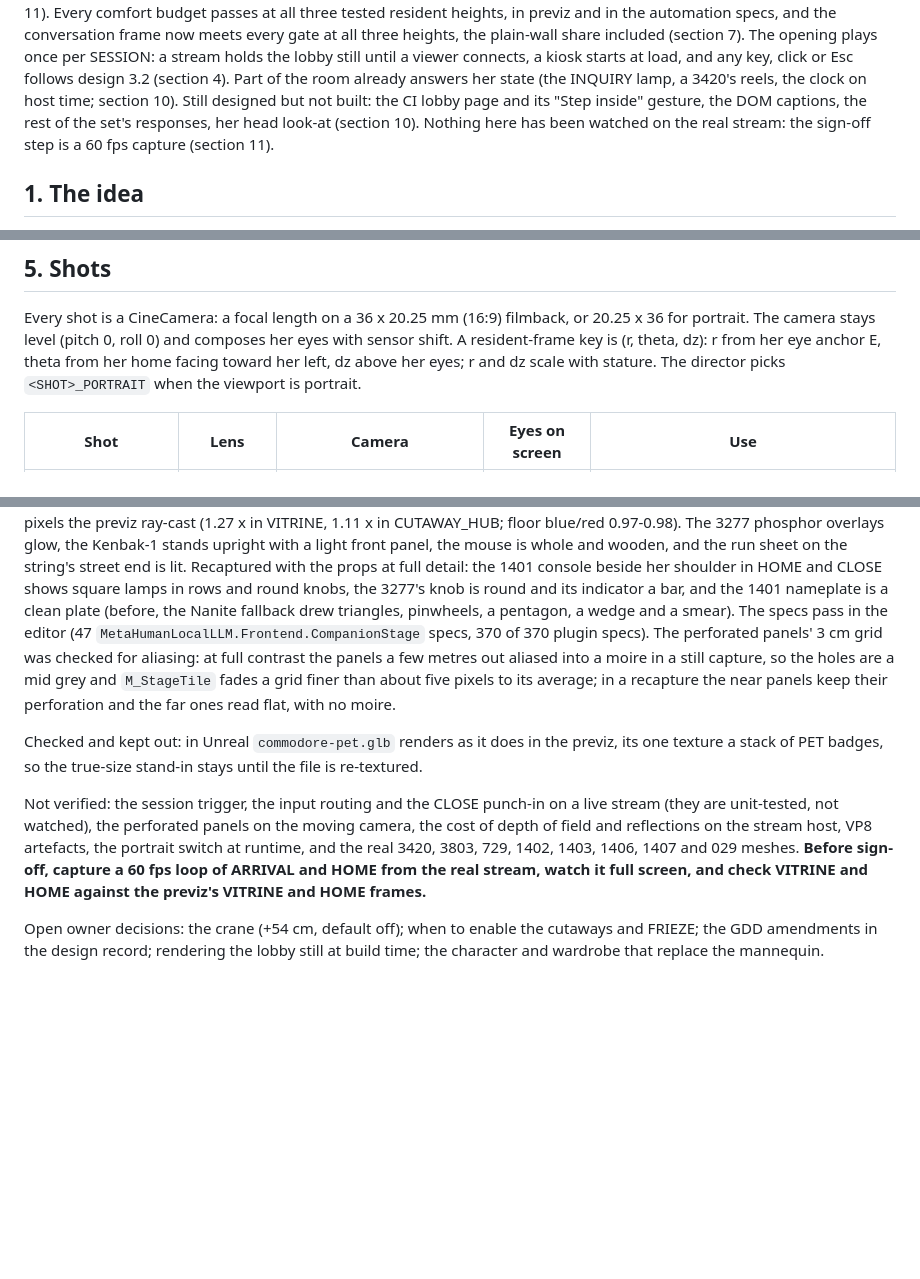
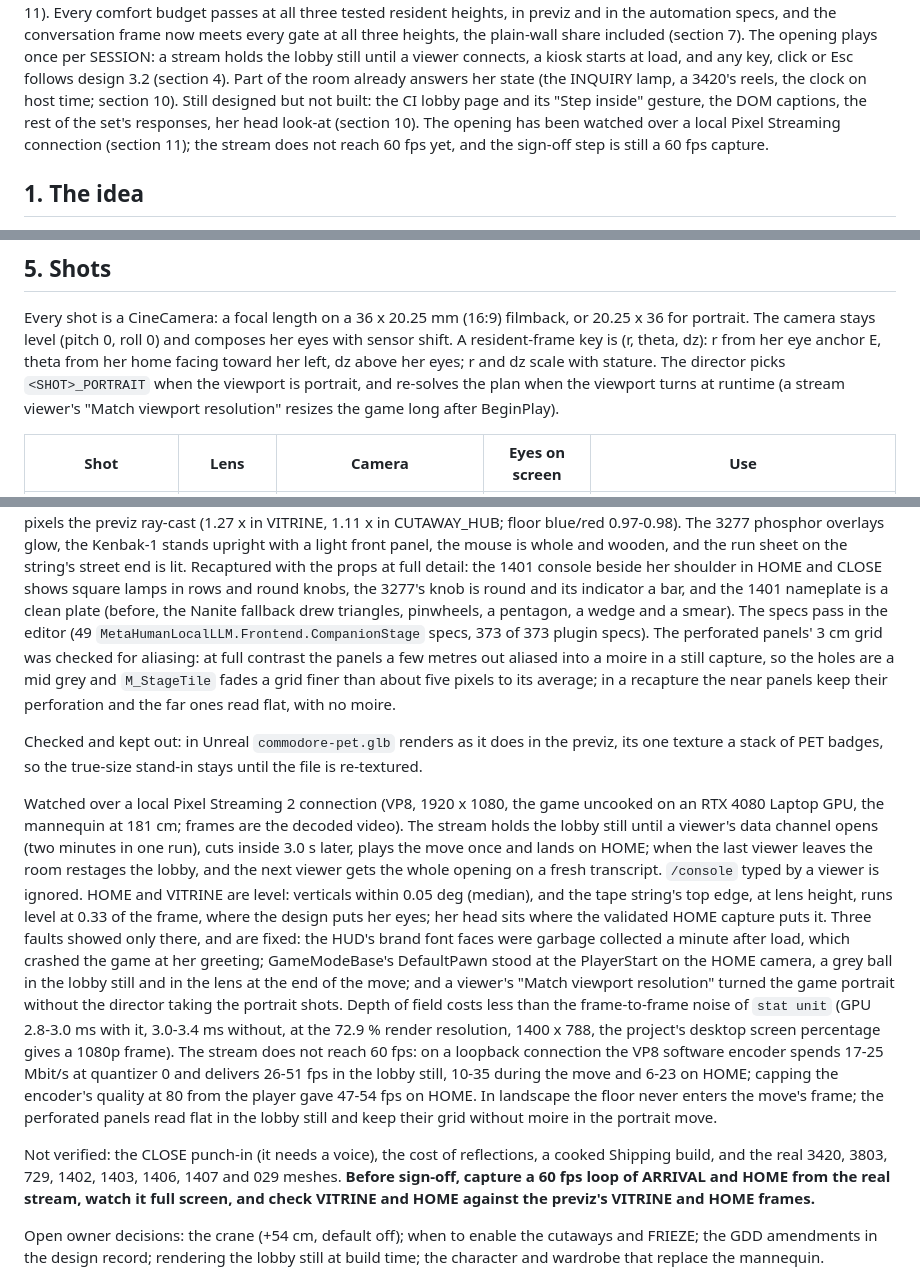
Before and after one commit to companionintelligence/CI-MetaHuman, a Markdown page: Docs/STAGE-DESIGN.md, 3 parts joined by grey strips. GitHub-like rendering; blank space fills up the shorter version.

Commit message:
Record what the local stream showed
STAGE-DESIGN.md said nothing had been watched on the real stream. It now
records what a local Pixel Streaming 2 connection (VP8, 1920 x 1080, the
uncooked game on an RTX laptop GPU) showed: the lobby held until a
viewer connects, one move per session landing on HOME, the restage when
the last viewer leaves, /console ignored, a level camera with the horizon
at her eye line, the three faults the stream found and their fixes,
depth of field's cost (below stat unit's noise) and the frame rate, which
does not reach 60 fps (VP8 software encode at quantizer 0 on loopback).
Section 5 says the director re-solves the plan when the viewport turns,
and the spec counts are 49 stage specs and 373 plugin specs.

The CLOSE punch-in, reflections, a cooked Shipping build and the real
machine meshes stay unverified, and the 60 fps sign-off capture stays.

Co-Authored-By: Claude Opus 5.5 <noreply@anthropic.com>

```diff
--- a/Docs/STAGE-DESIGN.md
+++ b/Docs/STAGE-DESIGN.md
@@ -15,8 +15,9 @@ conversation frame now meets every gate at all three heights, the plain-wall sha
 connects, a kiosk starts at load, and any key, click or Esc follows design 3.2 (section 4). Part of
 the room already answers her state (the INQUIRY lamp, a 3420's reels, the clock on host time;
 section 10). Still designed but not built: the CI lobby page and its "Step inside" gesture, the DOM
-captions, the rest of the set's responses, her head look-at (section 10). Nothing here has been
-watched on the real stream: the sign-off step is a 60 fps capture (section 11).
+captions, the rest of the set's responses, her head look-at (section 10). The opening has been
+watched over a local Pixel Streaming connection (section 11); the stream does not reach 60 fps yet,
+and the sign-off step is still a 60 fps capture.
 
 ## 1. The idea
 
@@ -156,7 +157,8 @@ Every shot is a CineCamera: a focal length on a 36 x 20.25 mm (16:9) filmback, o
 portrait. The camera stays level (pitch 0, roll 0) and composes her eyes with sensor shift. A
 resident-frame key is (r, theta, dz): r from her eye anchor E, theta from her home facing toward her
 left, dz above her eyes; r and dz scale with stature. The director picks `<SHOT>_PORTRAIT` when the
-viewport is portrait.
+viewport is portrait, and re-solves the plan when the viewport turns at runtime (a stream viewer's
+"Match viewport resolution" resizes the game long after BeginPlay).
 
 | Shot | Lens | Camera | Eyes on screen | Use |
 |---|---|---|---|---|
@@ -392,8 +394,8 @@ stands upright with a light front panel, the mouse is whole and wooden, and the
 string's street end is lit. Recaptured with the props at full detail: the 1401 console beside her
 shoulder in HOME and CLOSE shows square lamps in rows and round knobs, the 3277's knob is round and
 its indicator a bar, and the 1401 nameplate is a clean plate (before, the Nanite fallback drew
-triangles, pinwheels, a pentagon, a wedge and a smear). The specs pass in the editor (47
-`MetaHumanLocalLLM.Frontend.CompanionStage` specs, 370 of 370 plugin specs). The perforated panels'
+triangles, pinwheels, a pentagon, a wedge and a smear). The specs pass in the editor (49
+`MetaHumanLocalLLM.Frontend.CompanionStage` specs, 373 of 373 plugin specs). The perforated panels'
 3 cm grid was checked for aliasing: at full contrast the panels a few metres out aliased into a moire
 in a still capture, so the holes are a mid grey and `M_StageTile` fades a grid finer than about five
 pixels to its average; in a recapture the near panels keep their perforation and the far ones read
@@ -402,12 +404,29 @@ flat, with no moire.
 Checked and kept out: in Unreal `commodore-pet.glb` renders as it does in the previz, its one texture
 a stack of PET badges, so the true-size stand-in stays until the file is re-textured.
 
-Not verified: the session trigger, the input routing and the CLOSE punch-in on a live stream (they
-are unit-tested, not watched), the perforated panels on the moving camera, the cost of depth of field
-and reflections on the stream host, VP8 artefacts, the portrait switch at runtime, and the real 3420,
-3803, 729, 1402, 1403, 1406, 1407 and 029 meshes. **Before sign-off, capture a 60 fps loop of ARRIVAL
-and HOME from the real stream, watch it full screen, and check VITRINE and HOME against the previz's
-VITRINE and HOME frames.**
+Watched over a local Pixel Streaming 2 connection (VP8, 1920 x 1080, the game uncooked on an RTX 4080
+Laptop GPU, the mannequin at 181 cm; frames are the decoded video). The stream holds the lobby still
+until a viewer's data channel opens (two minutes in one run), cuts inside 3.0 s later, plays the move
+once and lands on HOME; when the last viewer leaves the room restages the lobby, and the next viewer
+gets the whole opening on a fresh transcript. `/console` typed by a viewer is ignored. HOME and
+VITRINE are level: verticals within 0.05 deg (median), and the tape string's top edge, at lens height,
+runs level at 0.33 of the frame, where the design puts her eyes; her head sits where the validated
+HOME capture puts it. Three faults showed only there, and are fixed: the HUD's brand font faces were
+garbage collected a minute after load, which crashed the game at her greeting; GameModeBase's
+DefaultPawn stood at the PlayerStart on the HOME camera, a grey ball in the lobby still and in the lens
+at the end of the move; and a viewer's "Match viewport resolution" turned the game portrait without
+the director taking the portrait shots. Depth of field costs less than the frame-to-frame noise of
+`stat unit` (GPU 2.8-3.0 ms with it, 3.0-3.4 ms without, at the 72.9 % render resolution, 1400 x 788,
+the project's desktop screen percentage gives a 1080p frame). The stream does not reach 60 fps: on a
+loopback connection the VP8 software encoder spends 17-25 Mbit/s at quantizer 0 and delivers 26-51 fps
+in the lobby still, 10-35 during the move and 6-23 on HOME; capping the encoder's quality at 80 from
+the player gave 47-54 fps on HOME. In landscape the floor never enters the move's frame; the
+perforated panels read flat in the lobby still and keep their grid without moire in the portrait move.
+
+Not verified: the CLOSE punch-in (it needs a voice), the cost of reflections, a cooked Shipping build,
+and the real 3420, 3803, 729, 1402, 1403, 1406, 1407 and 029 meshes. **Before sign-off, capture a 60
+fps loop of ARRIVAL and HOME from the real stream, watch it full screen, and check VITRINE and HOME
+against the previz's VITRINE and HOME frames.**
 
 Open owner decisions: the crane (+54 cm, default off); when to enable the cutaways and FRIEZE; the
 GDD amendments in the design record; rendering the lobby still at build time; the character and
```
